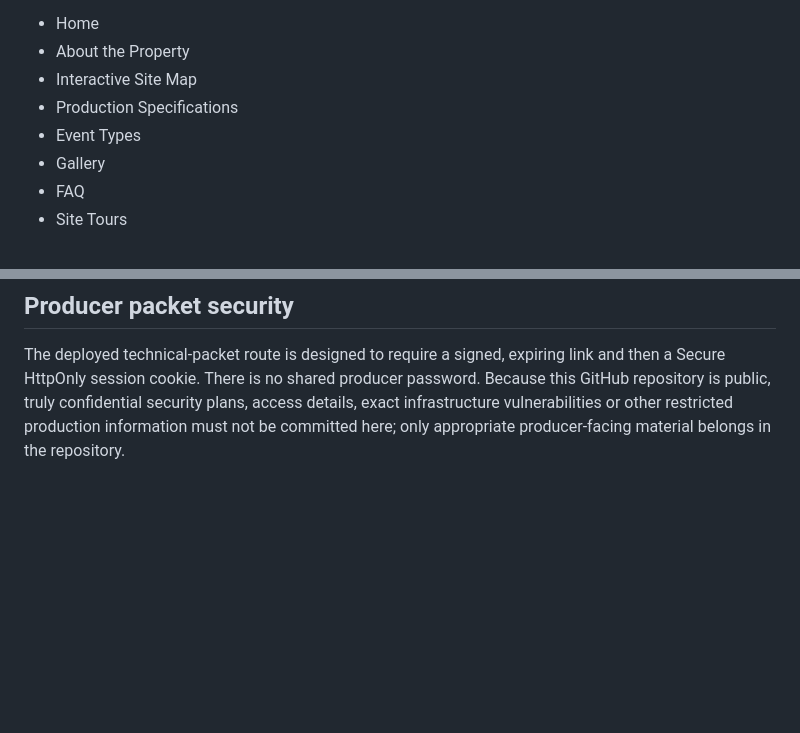
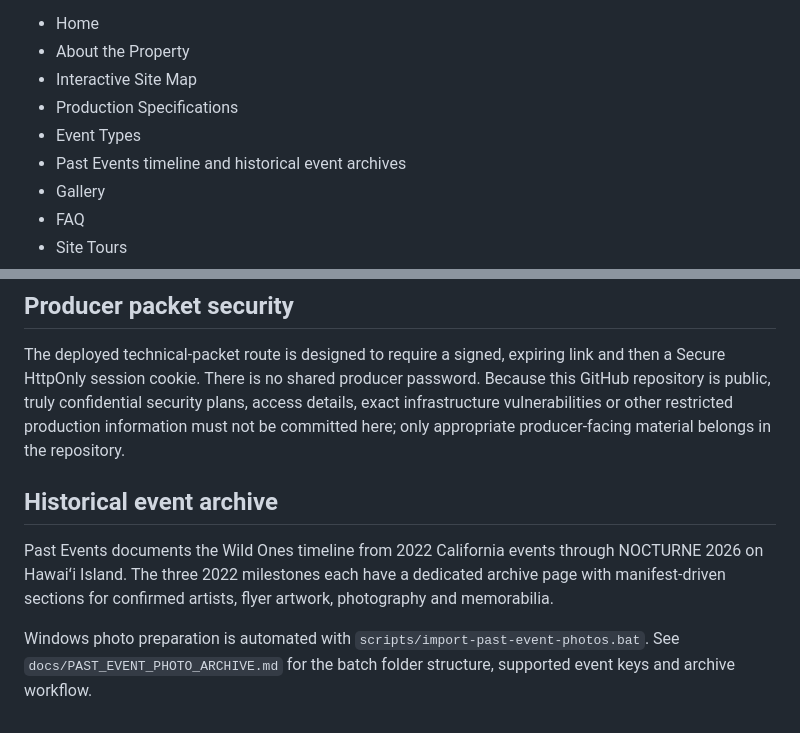
Before and after one commit to AstroTat808/wildonesllc.com, a Markdown page: README.md, 2 parts joined by grey strips. GitHub-like rendering; blank space fills up the shorter version.

Commit message:
Document historical event archive

```diff
--- a/README.md
+++ b/README.md
@@ -39,6 +39,7 @@ Primary pages:
 - Interactive Site Map
 - Production Specifications
 - Event Types
+- Past Events timeline and historical event archives
 - Gallery
 - FAQ
 - Site Tours
@@ -83,3 +84,10 @@ Wild Ones inquiries feed the existing Koa’s Events CRM as a separate business
 ## Producer packet security
 
 The deployed technical-packet route is designed to require a signed, expiring link and then a Secure HttpOnly session cookie. There is no shared producer password. Because this GitHub repository is public, truly confidential security plans, access details, exact infrastructure vulnerabilities or other restricted production information must not be committed here; only appropriate producer-facing material belongs in the repository.
+
+
+## Historical event archive
+
+Past Events documents the Wild Ones timeline from 2022 California events through NOCTURNE 2026 on Hawaiʻi Island. The three 2022 milestones each have a dedicated archive page with manifest-driven sections for confirmed artists, flyer artwork, photography and memorabilia.
+
+Windows photo preparation is automated with `scripts/import-past-event-photos.bat`. See `docs/PAST_EVENT_PHOTO_ARCHIVE.md` for the batch folder structure, supported event keys and archive workflow.
```
